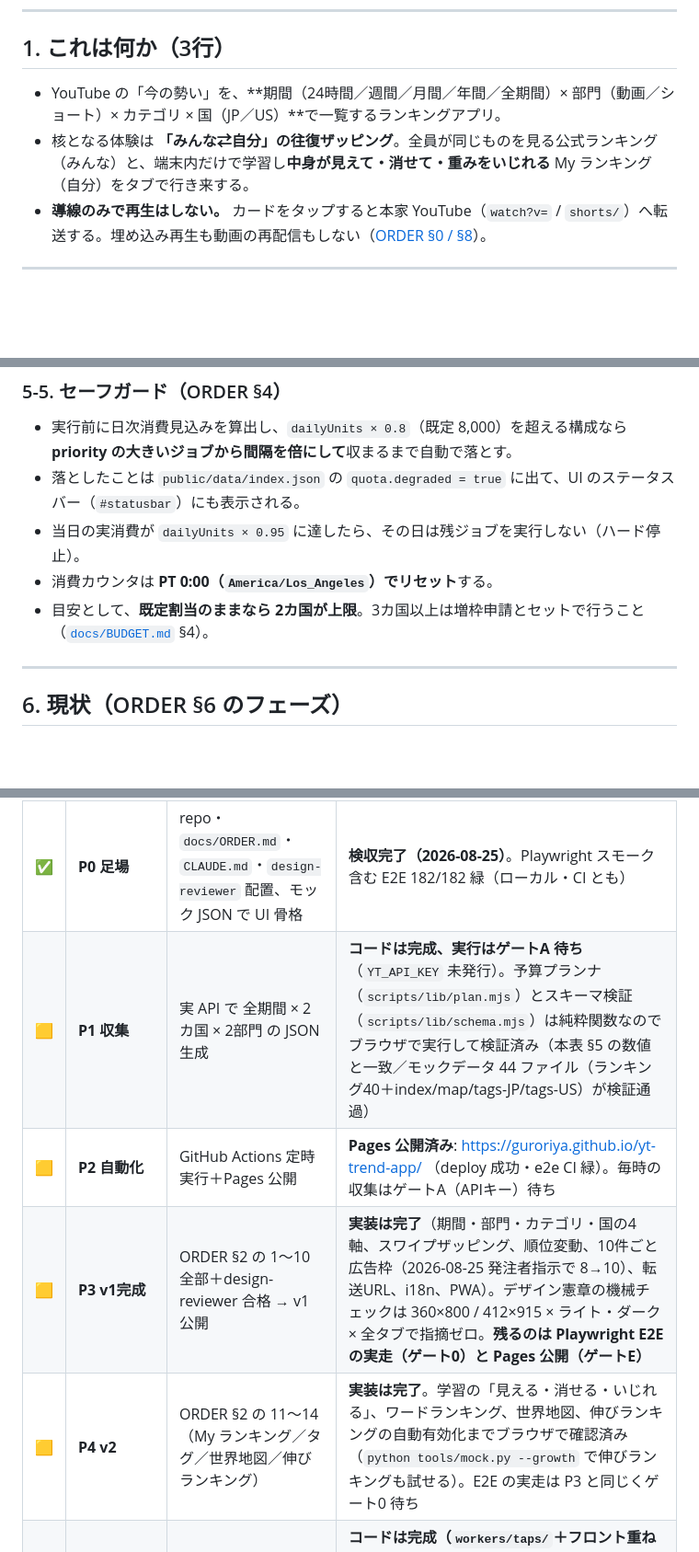
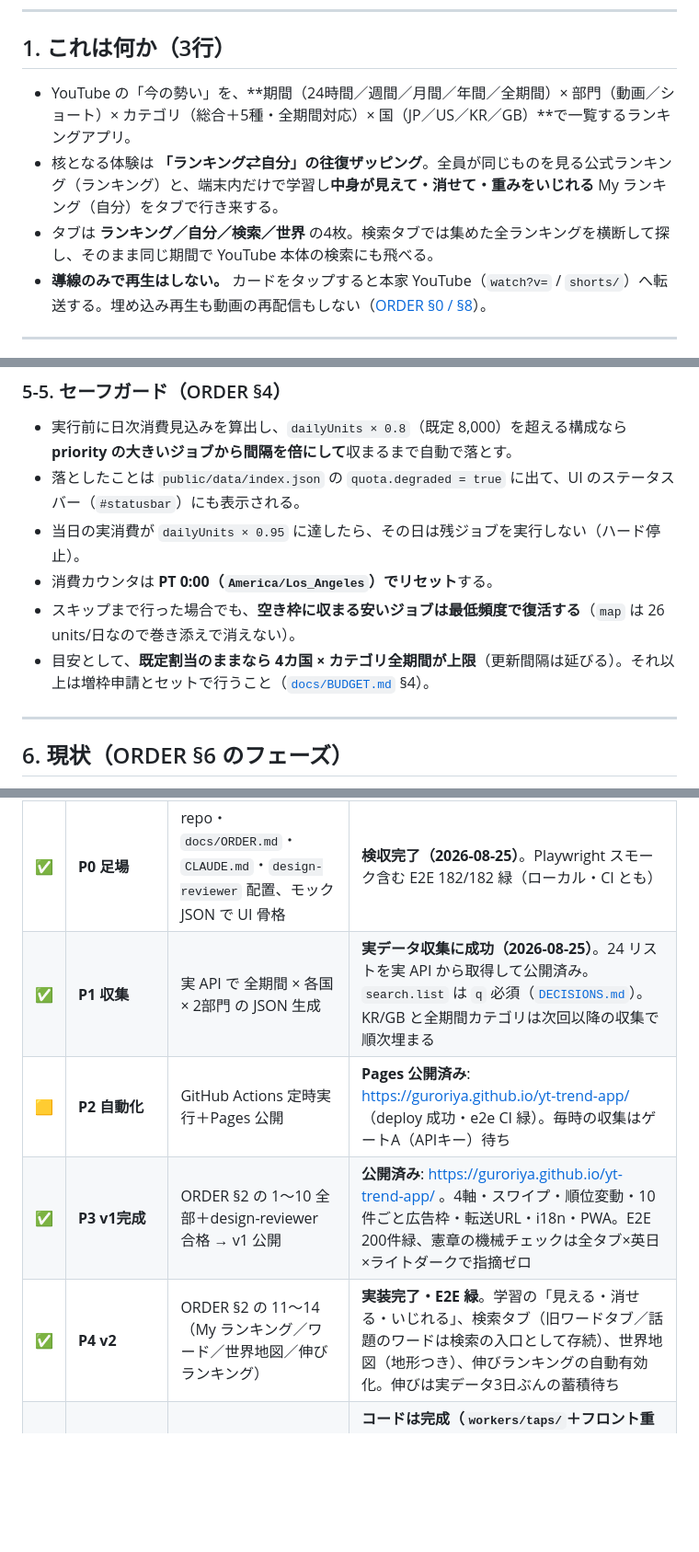
Before and after one commit to guroriya/yt-trend-app, a Markdown page: README.md, 3 parts joined by grey strips. Shown at 92% size. GitHub-like rendering; blank space fills up the shorter version.

```diff
--- a/README.md
+++ b/README.md
@@ -12,8 +12,9 @@ The rest of this README is in Japanese (the client's language). The spec of reco
 
 ## 1. これは何か（3行）
 
-- YouTube の「今の勢い」を、**期間（24時間／週間／月間／年間／全期間）× 部門（動画／ショート）× カテゴリ × 国（JP／US）**で一覧するランキングアプリ。
-- 核となる体験は **「みんな⇄自分」の往復ザッピング**。全員が同じものを見る公式ランキング（みんな）と、端末内だけで学習し**中身が見えて・消せて・重みをいじれる** My ランキング（自分）をタブで行き来する。
+- YouTube の「今の勢い」を、**期間（24時間／週間／月間／年間／全期間）× 部門（動画／ショート）× カテゴリ（総合＋5種・全期間対応）× 国（JP／US／KR／GB）**で一覧するランキングアプリ。
+- 核となる体験は **「ランキング⇄自分」の往復ザッピング**。全員が同じものを見る公式ランキング（ランキング）と、端末内だけで学習し**中身が見えて・消せて・重みをいじれる** My ランキング（自分）をタブで行き来する。
+- タブは **ランキング／自分／検索／世界** の4枚。検索タブでは集めた全ランキングを横断して探し、そのまま同じ期間で YouTube 本体の検索にも飛べる。
 - **導線のみで再生はしない。** カードをタップすると本家 YouTube（`watch?v=` / `shorts/`）へ転送する。埋め込み再生も動画の再配信もしない（[ORDER §0 / §8](docs/ORDER.md)）。
 
 ---
@@ -185,7 +193,8 @@ ORDER §4 の理想は「24h ランキングは毎時更新」ですが、毎時
 - 落としたことは `public/data/index.json` の `quota.degraded = true` に出て、UI のステータスバー（`#statusbar`）にも表示される。
 - 当日の実消費が `dailyUnits × 0.95` に達したら、その日は残ジョブを実行しない（ハード停止）。
 - 消費カウンタは **PT 0:00（`America/Los_Angeles`）でリセット**する。
-- 目安として、**既定割当のままなら 2カ国が上限**。3カ国以上は増枠申請とセットで行うこと（[`docs/BUDGET.md`](docs/BUDGET.md) §4）。
+- スキップまで行った場合でも、**空き枠に収まる安いジョブは最低頻度で復活する**（`map` は 26 units/日なので巻き添えで消えない）。
+- 目安として、**既定割当のままなら 4カ国 × カテゴリ全期間が上限**（更新間隔は延びる）。それ以上は増枠申請とセットで行うこと（[`docs/BUDGET.md`](docs/BUDGET.md) §4）。
 
 ---
 
@@ -199,10 +208,10 @@ ORDER §4 の理想は「24h ランキングは毎時更新」ですが、毎時
 | | フェーズ | 内容 | 状態 |
 |---|---|---|---|
 | ✅ | **P0 足場** | repo・`docs/ORDER.md`・`CLAUDE.md`・`design-reviewer` 配置、モック JSON で UI 骨格 | **検収完了（2026-08-25）**。Playwright スモーク含む E2E 182/182 緑（ローカル・CI とも） |
-| 🟨 | **P1 収集** | 実 API で 全期間 × 2カ国 × 2部門 の JSON 生成 | **コードは完成、実行はゲートA 待ち**（`YT_API_KEY` 未発行）。予算プランナ（`scripts/lib/plan.mjs`）とスキーマ検証（`scripts/lib/schema.mjs`）は純粋関数なのでブラウザで実行して検証済み（本表 §5 の数値と一致／モックデータ 44 ファイル（ランキング40＋index/map/tags-JP/tags-US）が検証通過） |
+| ✅ | **P1 収集** | 実 API で 全期間 × 各国 × 2部門 の JSON 生成 | **実データ収集に成功（2026-08-25）**。24 リストを実 API から取得して公開済み。`search.list` は `q` 必須（[`DECISIONS.md`](DECISIONS.md)）。KR/GB と全期間カテゴリは次回以降の収集で順次埋まる |
 | 🟨 | **P2 自動化** | GitHub Actions 定時実行＋Pages 公開 | **Pages 公開済み**: https://guroriya.github.io/yt-trend-app/ （deploy 成功・e2e CI 緑）。毎時の収集はゲートA（APIキー）待ち |
-| 🟨 | **P3 v1完成** | ORDER §2 の 1〜10 全部＋design-reviewer 合格 → v1 公開 | **実装は完了**（期間・部門・カテゴリ・国の4軸、スワイプザッピング、順位変動、10件ごと広告枠（2026-08-25 発注者指示で 8→10）、転送URL、i18n、PWA）。デザイン憲章の機械チェックは 360×800 / 412×915 × ライト・ダーク × 全タブで指摘ゼロ。**残るのは Playwright E2E の実走（ゲート0）と Pages 公開（ゲートE）** |
-| 🟨 | **P4 v2** | ORDER §2 の 11〜14（My ランキング／タグ／世界地図／伸びランキング） | **実装は完了**。学習の「見える・消せる・いじれる」、ワードランキング、世界地図、伸びランキングの自動有効化までブラウザで確認済み（`python tools/mock.py --growth` で伸びランキングも試せる）。E2E の実走は P3 と同じくゲート0 待ち |
+| ✅ | **P3 v1完成** | ORDER §2 の 1〜10 全部＋design-reviewer 合格 → v1 公開 | **公開済み**: https://guroriya.github.io/yt-trend-app/ 。4軸・スワイプ・順位変動・10件ごと広告枠・転送URL・i18n・PWA。E2E 200件緑、憲章の機械チェックは全タブ×英日×ライトダークで指摘ゼロ |
+| ✅ | **P4 v2** | ORDER §2 の 11〜14（My ランキング／ワード／世界地図／伸びランキング） | **実装完了・E2E 緑**。学習の「見える・消せる・いじれる」、検索タブ（旧ワードタブ／話題のワードは検索の入口として存続）、世界地図（地形つき）、伸びランキングの自動有効化。伸びは実データ3日ぶんの蓄積待ち |
 | 🟨 | **P5 v3 サーバー** | Cloudflare Workers＋KV の匿名タップ集計 | **コードは完成（`workers/taps/`＋フロント重ね表示＋E2E/単体テスト）、デプロイはゲートB 待ち**。純粋ロジックはブラウザ実行で検証済み。`TAPS.endpoint` が空の間は送信もフェッチも起きない |
 | ⬜ | **P6 Android・広告** | Capacitor ビルド、AdMob／AdSense 差し込み | ビルドは未着手（**ゲートC**）。**申請文・ストア掲載文・データセーフティ回答は [`docs/SUBMISSIONS.md`](docs/SUBMISSIONS.md) に用意済み** |
 
```
Also changed, not shown: other parts of README.md (+35 -28 lines).
